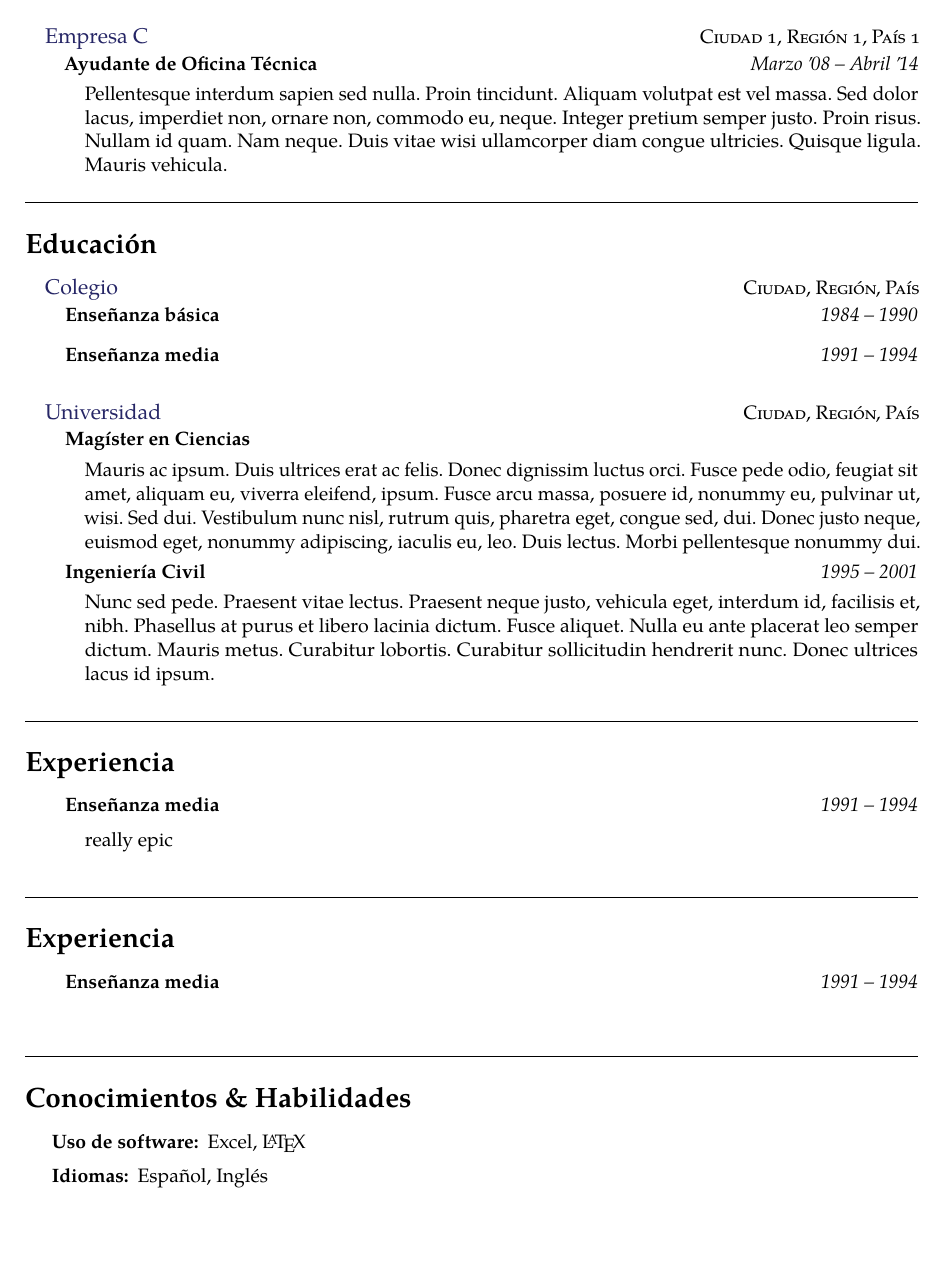
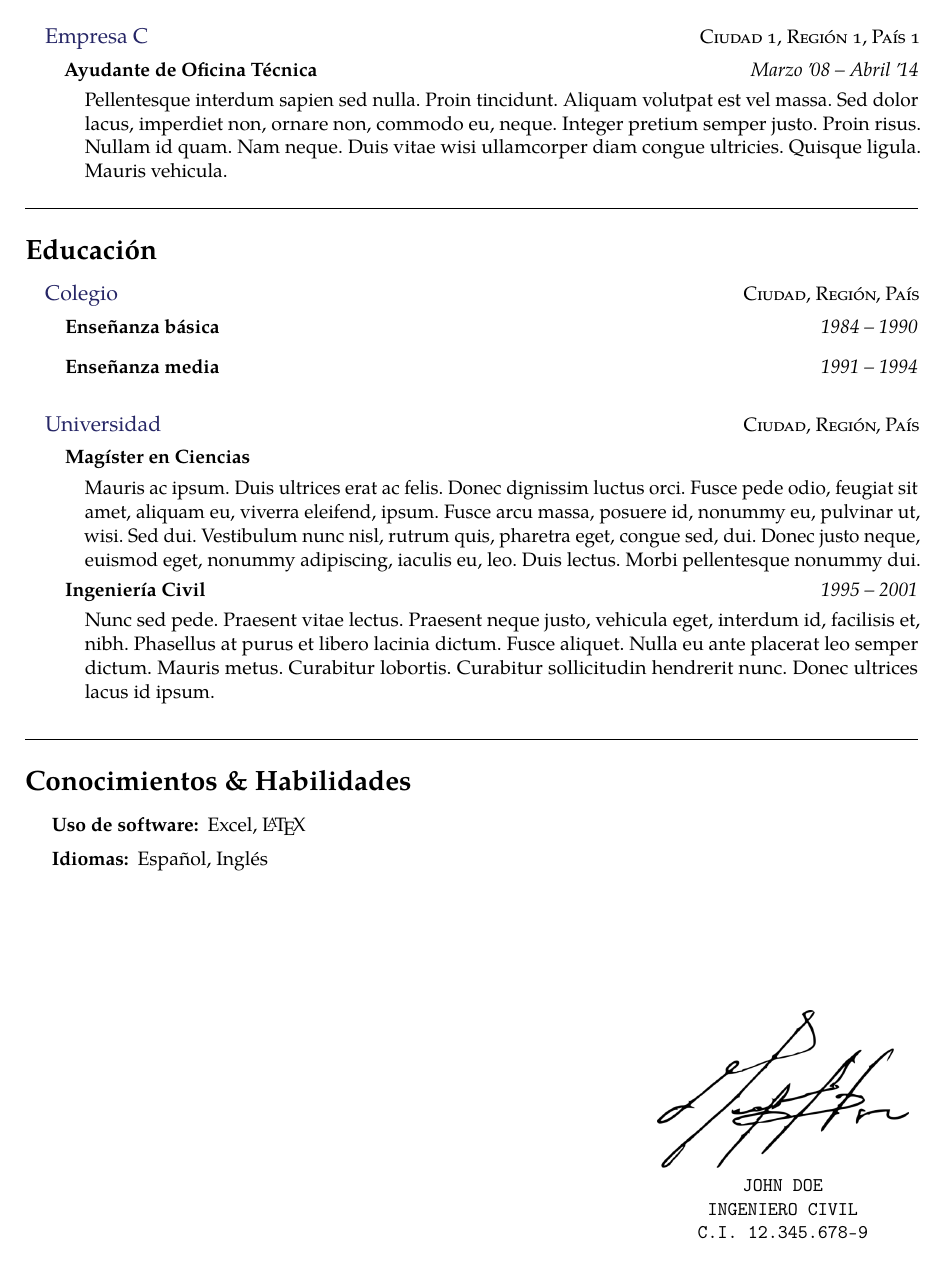
Before and after one commit to Template-Latex/Professional-CV, a LaTeX CV (cv.tex, which reads template.tex): page 2 of 3 before the commit and page 2 of 2 after it. Compiled offline with pdfLaTeX.

Commit message:
Version 2.2.0-7

```diff
--- a/cv.tex
+++ b/cv.tex
@@ -92,14 +92,6 @@
 	\end{institution}
 \end{cvblock}
 
-\begin{cvblock}{Experiencia}
-	\institutionentryshort{Enseñanza media}{1991}{1994}{really epic}
-\end{cvblock}
-
-\begin{cvblock}{Experiencia}
-	\institutionentryshort{Enseñanza media}{1991}{1994}{}
-\end{cvblock}
-
 % HABILIDADES
 \begin{cvblock}[]{Conocimientos \& Habilidades}
 	\otherentry{Uso de software:}{Excel, \LaTeX}
--- a/template.tex
+++ b/template.tex
@@ -86,6 +86,11 @@
 \usepackage{float}         % Administrador de posiciones de objetos
 \usepackage{hyperxmp}      % Etiquetas opcionales para el pdf compilado
 \usepackage{multirow}      % Agrega nuevas opciones a las tablas
+
+% Definición de variables globales
+\global\def\GLOBALinstitutionenabled {false}
+\global\def\GLOBALinstitutionshortend {false}
+
 % Lanza un mensaje de error
 % 	#1	Función del error
 %	#2	Mensaje
@@ -263,6 +268,9 @@
 %	#6	Ancho fecha
 %	#7	Descripción
 \newcommand{\newinstitutionentry}[7]{%
+	\ifthenelse{\equal{\GLOBALinstitutionenabled}{true}}{}{%
+		\throwwarning{Funciones \noexpand\newinstitutionentry, \noexpand\institutionentry o \noexpand\institutionentryshort no pueden usarse fuera del entorno \noexpand\institution}\stop%
+	}%
 	\emptyvarerr{\newinstitutionentry}{#1}{Cargo o posición no definido}
 	\emptyvarerr{\newinstitutionentry}{#5}{Dimensiones de titulo no definido}
 	\emptyvarerr{\newinstitutionentry}{#6}{Dimensiones de fecha no definido}
@@ -285,11 +293,13 @@
 		\break
 		\ifx\hfuzz#7\hfuzz
 			\vspace*{-0.75\baselineskip}
+			\global\def\GLOBALinstitutionshortend {true}%
 		\else
 			\begin{minipage}{1.0\linewidth}%
 				\bodytext{#7}
 				\par
 			\end{minipage}
+			\global\def\GLOBALinstitutionshortend {false}%
 		\fi
 	\end{indentsectiondouble}
 }
@@ -434,6 +444,10 @@
 	\fi
 	\vspace{0.15em}
 	}{
+	\ifthenelse{\equal{\GLOBALinstitutionshortend}{false}}{}{%
+		\vspace{-\baselineskip}
+	}%
+	\global\def\GLOBALinstitutionshortend {false}
 	\par
 }
 
@@ -555,9 +569,11 @@
 		\vspace*{-\baselineskip}
 		\break
 	\end{indentsection}
-	\vspace{-1.75\baselineskip}
+	\vspace{-1.5\baselineskip}
 	\noindent
+	\global\def\GLOBALinstitutionenabled {true}
 	}{
+	\global\def\GLOBALinstitutionenabled {false}
 	\par
 	\vspace{0.2\baselineskip}
 	\nopagebreak[4]
@@ -654,8 +670,8 @@
 		Template.Licencia.Web={https://opensource.org/licenses/MIT/},
 		Template.Nombre={Professional-CV},
 		Template.Tipo={Normal},
-		Template.Version.Dev={2.2.0-5},
-		Template.Version.Hash={1FCEF9F5741FB2307F147364A68E39E4},
+		Template.Version.Dev={2.2.0-7},
+		Template.Version.Hash={1A8D2CCED41487D6082FCDDA907C6574},
 		Template.Version.Release={2.2.0},
 		Template.Web.Dev={https://github.com/Template-Latex/Professional-CV/},
 		Template.Web.Manual={https://latex.ppizarror.com/Professional-CV/}
```
Also changed, not shown: lib/initconf.tex (+2 -2 lines), source_template.tex (+1 -0 lines).
